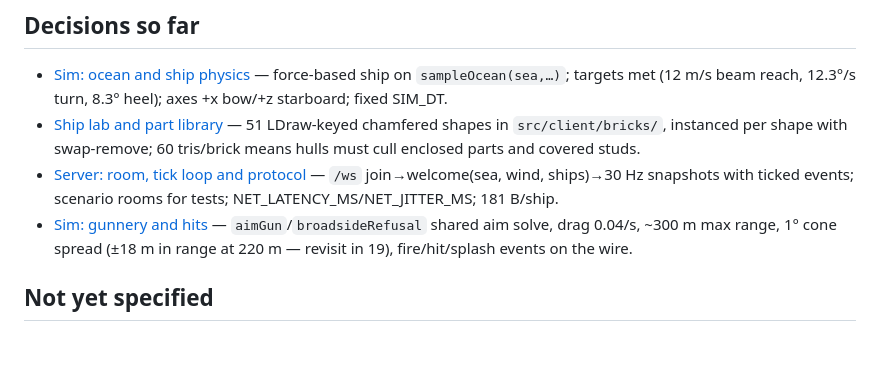
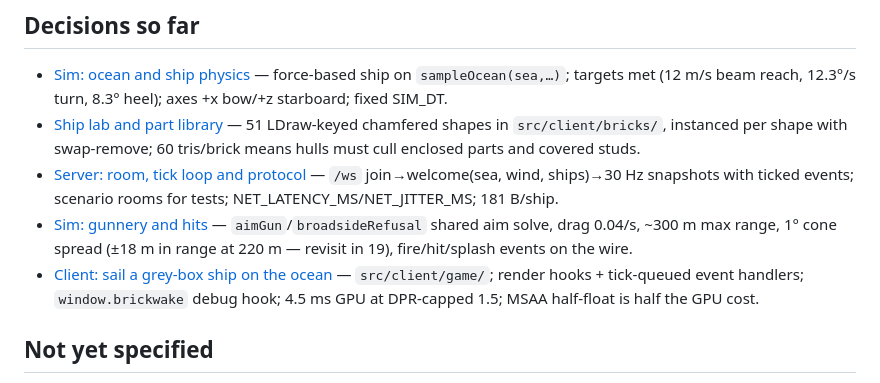
Before and after one commit to JoelEmanuelNilsson/brickwake, a Markdown page: .scratch/brickwake/map.md, the part around the change. Rendered like a GitHub page; blank space fills up the shorter version.

Commit message:
docs: record ticket 03 in the map

```diff
--- a/.scratch/brickwake/map.md
+++ b/.scratch/brickwake/map.md
@@ -54,6 +54,7 @@ flowchart LR
 - [Ship lab and part library](issues/08-ship-lab-and-parts.md) — 51 LDraw-keyed chamfered shapes in `src/client/bricks/`, instanced per shape with swap-remove; 60 tris/brick means hulls must cull enclosed parts and covered studs.
 - [Server: room, tick loop and protocol](issues/02-server-room-and-protocol.md) — `/ws` join→welcome(sea, wind, ships)→30 Hz snapshots with ticked events; scenario rooms for tests; NET_LATENCY_MS/NET_JITTER_MS; 181 B/ship.
 - [Sim: gunnery and hits](issues/04-sim-gunnery.md) — `aimGun`/`broadsideRefusal` shared aim solve, drag 0.04/s, ~300 m max range, 1° cone spread (±18 m in range at 220 m — revisit in 19), fire/hit/splash events on the wire.
+- [Client: sail a grey-box ship on the ocean](issues/03-client-sailing.md) — `src/client/game/`; render hooks + tick-queued event handlers; `window.brickwake` debug hook; 4.5 ms GPU at DPR-capped 1.5; MSAA half-float is half the GPU cost.
 
 ## Not yet specified
 
```
